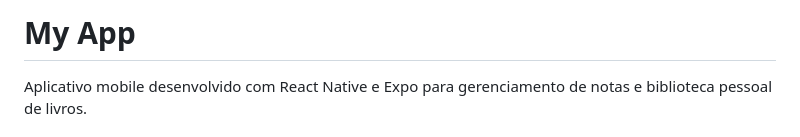
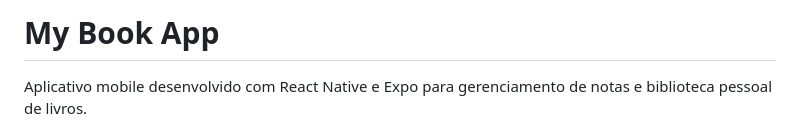
Before and after one commit to lanroo/bookston, a Markdown page: README.md, the part around the change. Drawn GitHub-style.

Commit message:
Update app name in README
Renamed application from 'My App' to 'My Book App'.

```diff
--- a/README.md
+++ b/README.md
@@ -1,4 +1,4 @@
-# My App
+# My Book App
 
 Aplicativo mobile desenvolvido com React Native e Expo para gerenciamento de notas e biblioteca pessoal de livros.
 
```
